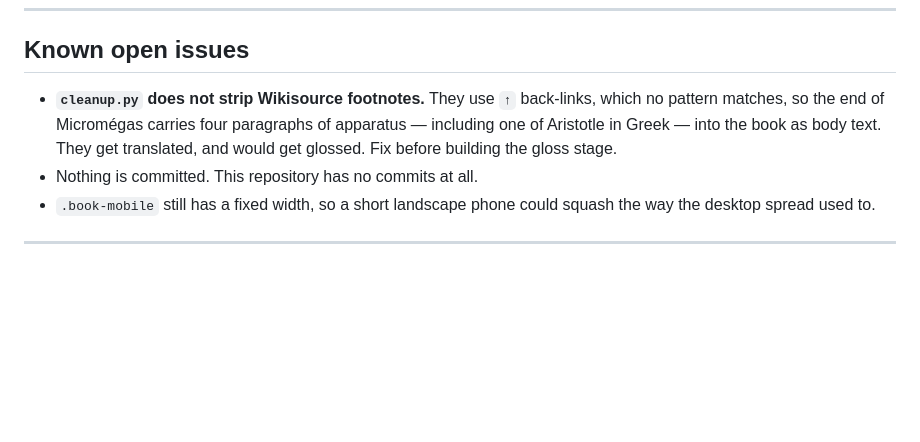
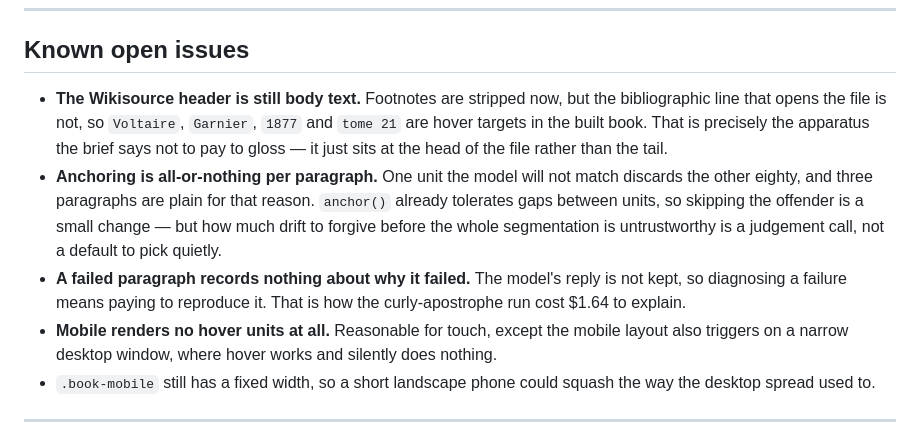
Before and after one commit to pearreviewed/biread, a Markdown page: CLAUDE.md, the part around the change. Drawn GitHub-style; blank space fills up the shorter version.

Commit message:
docs: correct the known-issues list against the first working gloss run
Two entries had gone stale: footnotes are stripped now, and the repository
has commits. Replaces them with what the run actually exposed — the
Wikisource header glossed as body text, all-or-nothing anchoring, failures
that keep no evidence, and hover units absent on mobile.

Co-Authored-By: Claude Opus 4.8 <noreply@anthropic.com>

```diff
--- a/CLAUDE.md
+++ b/CLAUDE.md
@@ -153,12 +153,23 @@ Recorded because the reasoning matters more than the outcome.
 
 ## Known open issues
 
-- **`cleanup.py` does not strip Wikisource footnotes.** They use `↑` back-links,
-  which no pattern matches, so the end of Micromégas carries four paragraphs of
-  apparatus — including one of Aristotle in Greek — into the book as body text.
-  They get translated, and would get glossed. Fix before building the gloss
-  stage.
-- Nothing is committed. This repository has no commits at all.
+- **The Wikisource header is still body text.** Footnotes are stripped now, but
+  the bibliographic line that opens the file is not, so `Voltaire`, `Garnier`,
+  `1877` and `tome 21` are hover targets in the built book. That is precisely
+  the apparatus the brief says not to pay to gloss — it just sits at the head of
+  the file rather than the tail.
+- **Anchoring is all-or-nothing per paragraph.** One unit the model will not
+  match discards the other eighty, and three paragraphs are plain for that
+  reason. `anchor()` already tolerates gaps between units, so skipping the
+  offender is a small change — but how much drift to forgive before the whole
+  segmentation is untrustworthy is a judgement call, not a default to pick
+  quietly.
+- **A failed paragraph records nothing about why it failed.** The model's reply
+  is not kept, so diagnosing a failure means paying to reproduce it. That is how
+  the curly-apostrophe run cost $1.64 to explain.
+- **Mobile renders no hover units at all.** Reasonable for touch, except the
+  mobile layout also triggers on a narrow desktop window, where hover works and
+  silently does nothing.
 - `.book-mobile` still has a fixed width, so a short landscape phone could
   squash the way the desktop spread used to.
 
```
